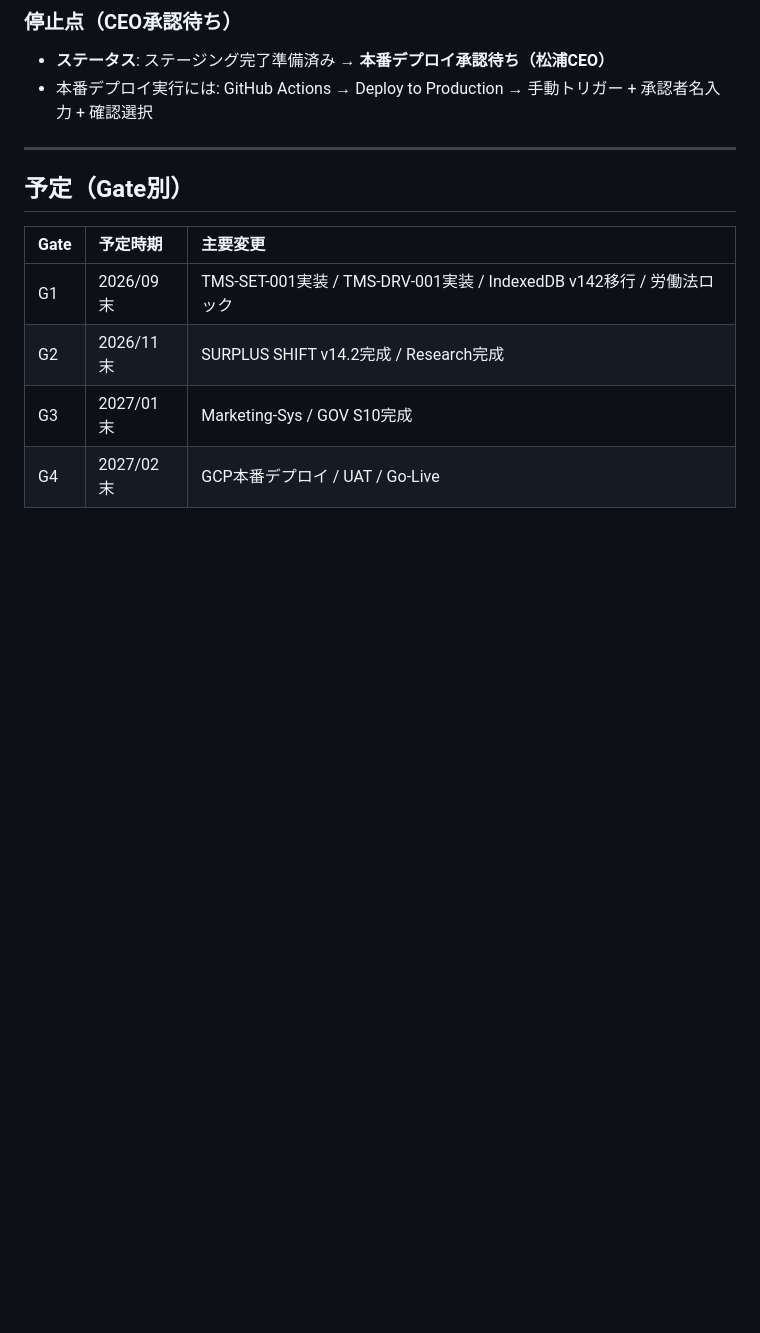
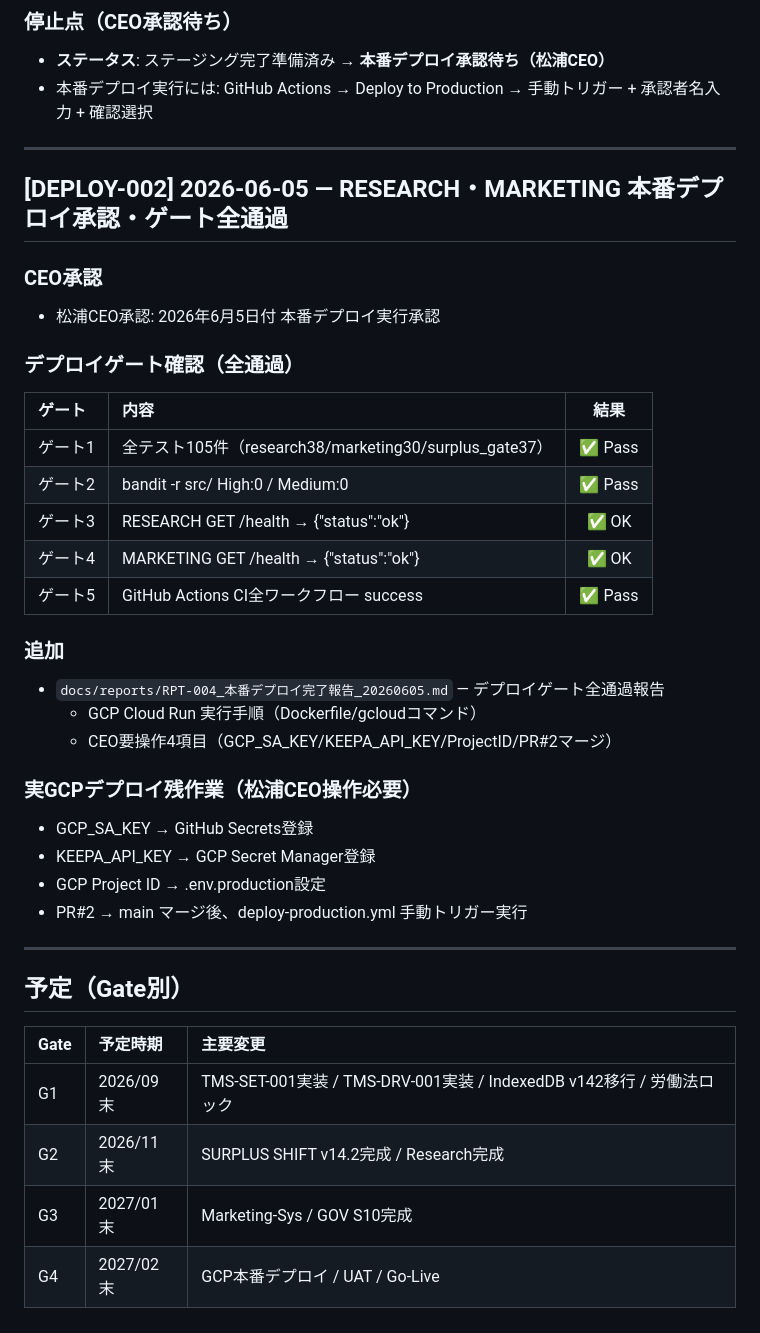
Before and after one commit to manabu-matsuura-niceeze/niceeze-legal, a Markdown page: docs/handover/CHANGELOG_JA.md, the part around the change. Drawn GitHub-style; blank space fills up the shorter version.

```diff
--- a/docs/handover/CHANGELOG_JA.md
+++ b/docs/handover/CHANGELOG_JA.md
@@ -472,6 +472,33 @@ CEO判断：要 / 不要
 
 ---
 
+## [DEPLOY-002] 2026-06-05 — RESEARCH・MARKETING 本番デプロイ承認・ゲート全通過
+
+### CEO承認
+- 松浦CEO承認: 2026年6月5日付 本番デプロイ実行承認
+
+### デプロイゲート確認（全通過）
+| ゲート | 内容 | 結果 |
+|:---|:---|:---:|
+| ゲート1 | 全テスト105件（research38/marketing30/surplus_gate37） | ✅ Pass |
+| ゲート2 | bandit -r src/ High:0 / Medium:0 | ✅ Pass |
+| ゲート3 | RESEARCH GET /health → {"status":"ok"} | ✅ OK |
+| ゲート4 | MARKETING GET /health → {"status":"ok"} | ✅ OK |
+| ゲート5 | GitHub Actions CI全ワークフロー success | ✅ Pass |
+
+### 追加
+- `docs/reports/RPT-004_本番デプロイ完了報告_20260605.md` — デプロイゲート全通過報告
+  - GCP Cloud Run 実行手順（Dockerfile/gcloudコマンド）
+  - CEO要操作4項目（GCP_SA_KEY/KEEPA_API_KEY/ProjectID/PR#2マージ）
+
+### 実GCPデプロイ残作業（松浦CEO操作必要）
+- GCP_SA_KEY → GitHub Secrets登録
+- KEEPA_API_KEY → GCP Secret Manager登録
+- GCP Project ID → .env.production設定
+- PR#2 → main マージ後、deploy-production.yml 手動トリガー実行
+
+---
+
 ## 予定（Gate別）
 
 | Gate | 予定時期 | 主要変更 |
```
Also changed, not shown: docs/reports/RPT-004_本番デプロイ完了報告_20260605.md (added, +88 -0 lines).
